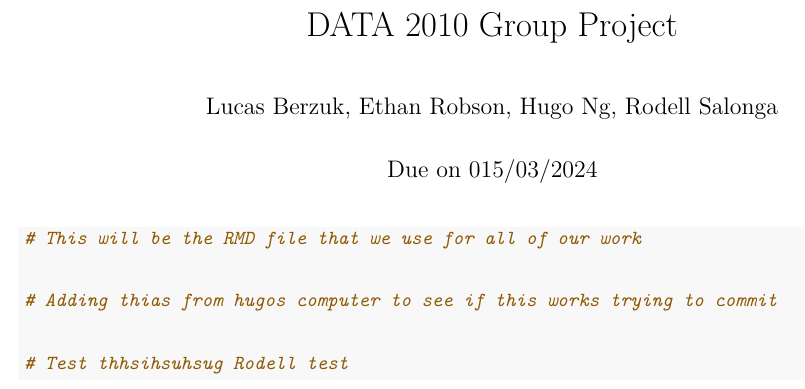
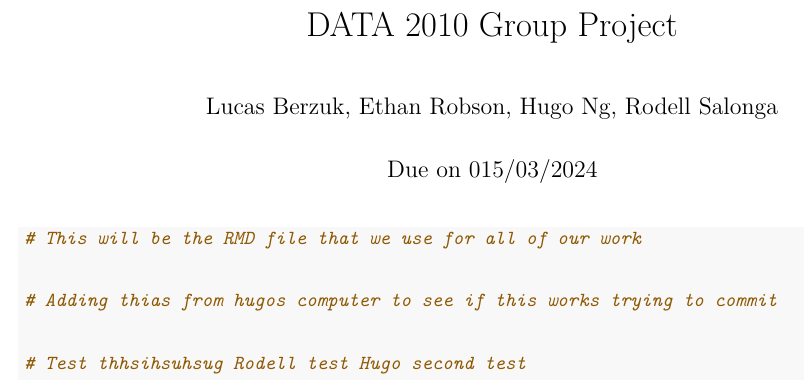
Before and after one commit to LucasBerzuk/DATA2010Project, an R Markdown document (Data2010RMD.Rmd): part of the page, cut so that both start at the same text. Rendered offline with R 4.5, knitr and Pandoc, then LaTeX, with nearby package versions.

Commit message:
hello ha

````diff
--- a/Data2010RMD.Rmd
+++ b/Data2010RMD.Rmd
@@ -19,4 +19,5 @@ knitr::opts_chunk$set(echo = TRUE,tidy.opts=list(width.cutoff=90), tidy=TRUE)
 
 # Test thhsihsuhsug
 # Rodell test
+# Hugo second test
 ```
````
